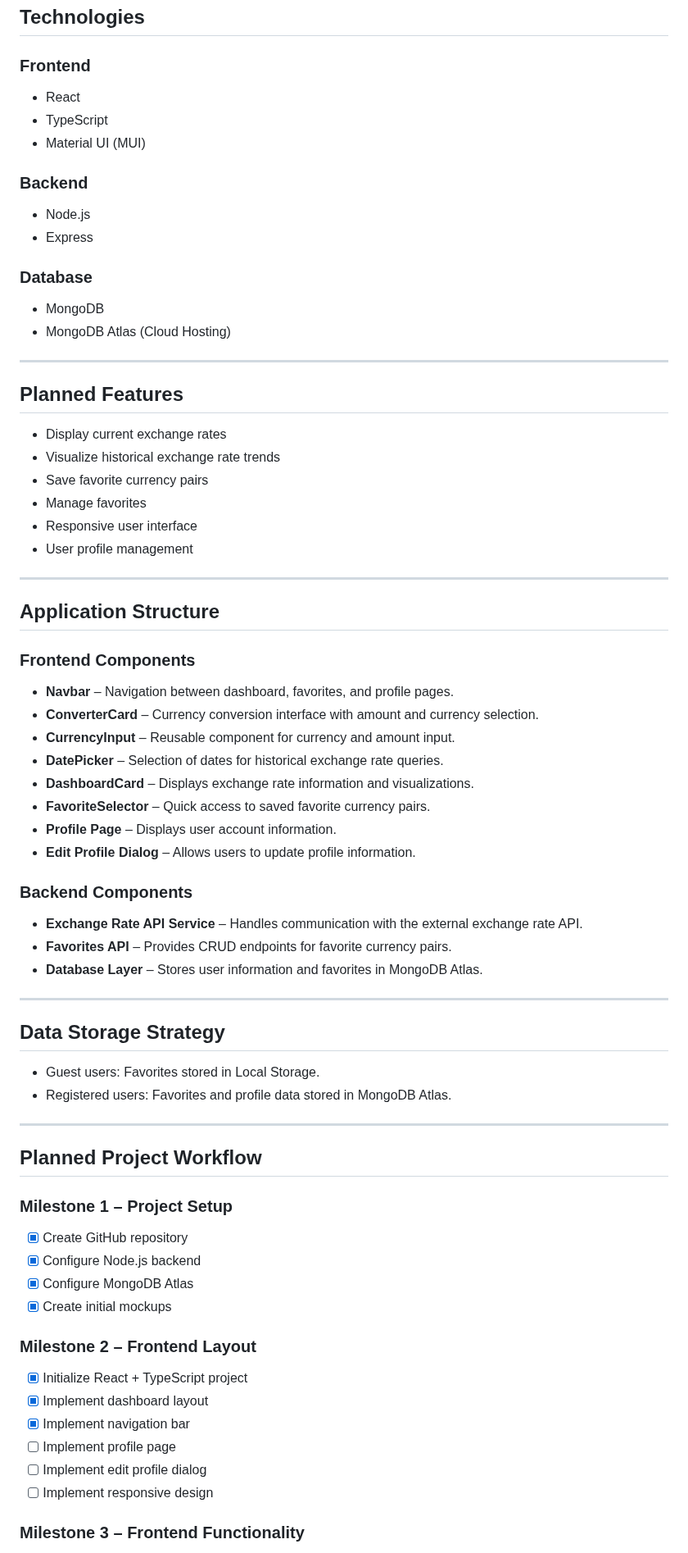
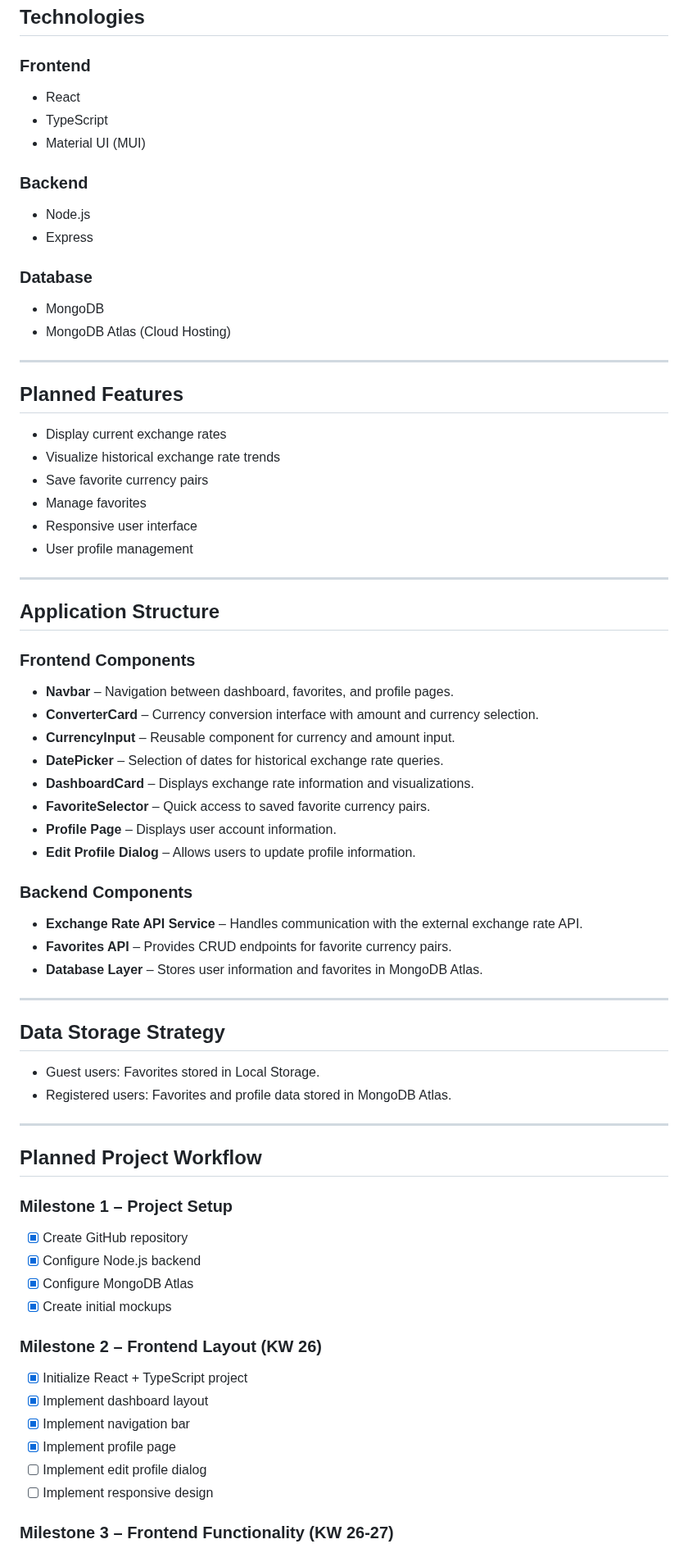
Before and after one commit to HenningOtte/exchange-rate-dashboard, a Markdown page: README.md, the part around one of its changes. Shown at 82% size. Rendered like a GitHub page.

Commit message:
Update README with project progress and milestone timeline

```diff
--- a/README.md
+++ b/README.md
@@ -12,30 +12,30 @@ The backend provides a REST API that retrieves and processes data from an extern
 
 ### Frontend
 
-* React
-* TypeScript
-* Material UI (MUI)
+- React
+- TypeScript
+- Material UI (MUI)
 
 ### Backend
 
-* Node.js
-* Express
+- Node.js
+- Express
 
 ### Database
 
-* MongoDB
-* MongoDB Atlas (Cloud Hosting)
+- MongoDB
+- MongoDB Atlas (Cloud Hosting)
 
 ---
 
 ## Planned Features
 
-* Display current exchange rates
-* Visualize historical exchange rate trends
-* Save favorite currency pairs
-* Manage favorites
-* Responsive user interface
-* User profile management
+- Display current exchange rates
+- Visualize historical exchange rate trends
+- Save favorite currency pairs
+- Manage favorites
+- Responsive user interface
+- User profile management
 
 ---
 
@@ -43,27 +43,27 @@ The backend provides a REST API that retrieves and processes data from an extern
 
 ### Frontend Components
 
-* **Navbar** – Navigation between dashboard, favorites, and profile pages.
-* **ConverterCard** – Currency conversion interface with amount and currency selection.
-* **CurrencyInput** – Reusable component for currency and amount input.
-* **DatePicker** – Selection of dates for historical exchange rate queries.
-* **DashboardCard** – Displays exchange rate information and visualizations.
-* **FavoriteSelector** – Quick access to saved favorite currency pairs.
-* **Profile Page** – Displays user account information.
-* **Edit Profile Dialog** – Allows users to update profile information.
+- **Navbar** – Navigation between dashboard, favorites, and profile pages.
+- **ConverterCard** – Currency conversion interface with amount and currency selection.
+- **CurrencyInput** – Reusable component for currency and amount input.
+- **DatePicker** – Selection of dates for historical exchange rate queries.
+- **DashboardCard** – Displays exchange rate information and visualizations.
+- **FavoriteSelector** – Quick access to saved favorite currency pairs.
+- **Profile Page** – Displays user account information.
+- **Edit Profile Dialog** – Allows users to update profile information.
 
 ### Backend Components
 
-* **Exchange Rate API Service** – Handles communication with the external exchange rate API.
-* **Favorites API** – Provides CRUD endpoints for favorite currency pairs.
-* **Database Layer** – Stores user information and favorites in MongoDB Atlas.
+- **Exchange Rate API Service** – Handles communication with the external exchange rate API.
+- **Favorites API** – Provides CRUD endpoints for favorite currency pairs.
+- **Database Layer** – Stores user information and favorites in MongoDB Atlas.
 
 ---
 
 ## Data Storage Strategy
 
-* Guest users: Favorites stored in Local Storage.
-* Registered users: Favorites and profile data stored in MongoDB Atlas.
+- Guest users: Favorites stored in Local Storage.
+- Registered users: Favorites and profile data stored in MongoDB Atlas.
 
 ---
 
@@ -71,19 +71,19 @@ The backend provides a REST API that retrieves and processes data from an extern
 
 ### Milestone 1 – Project Setup
 
-* [x] Create GitHub repository
-* [x] Configure Node.js backend
-* [x] Configure MongoDB Atlas
-* [x] Create initial mockups
+- [x] Create GitHub repository
+- [x] Configure Node.js backend
+- [x] Configure MongoDB Atlas
+- [x] Create initial mockups
 
-### Milestone 2 – Frontend Layout
+### Milestone 2 – Frontend Layout (KW 26)
 
-* [x] Initialize React + TypeScript project
-* [x] Implement dashboard layout
-* [x] Implement navigation bar
-* [ ] Implement profile page
-* [ ] Implement edit profile dialog
-* [ ] Implement responsive design
+- [x] Initialize React + TypeScript project
+- [x] Implement dashboard layout
+- [x] Implement navigation bar
+- [x] Implement profile page
+- [ ] Implement edit profile dialog
+- [ ] Implement responsive design
 
-### Milestone 3 – Frontend Functionality
+### Milestone 3 – Frontend Functionality (KW 26-27)
 
```
Also changed, not shown: other parts of README.md (+25 -20 lines), docs/Currio-Currency-Favorites.png (added).
